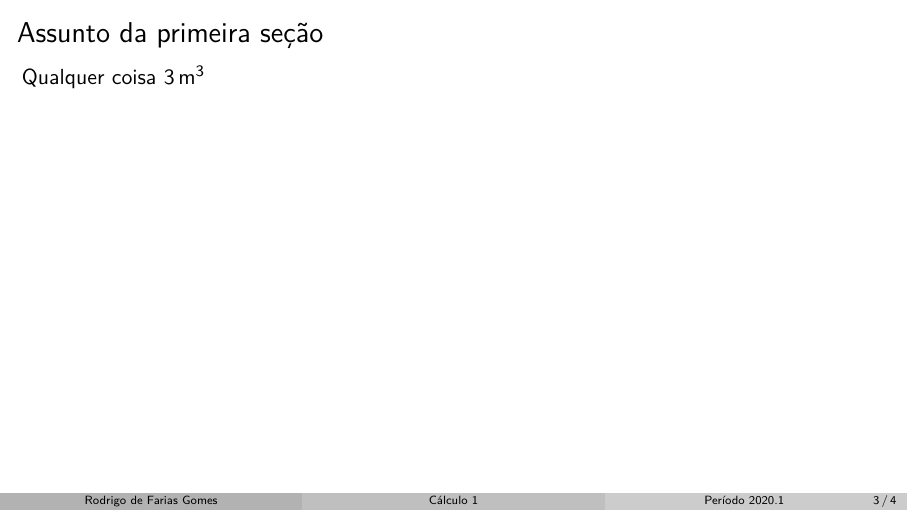
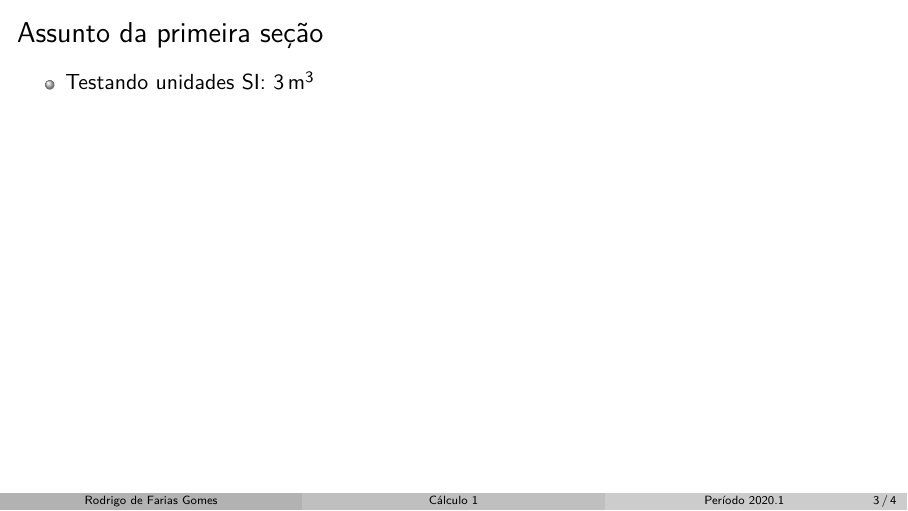
Before and after one commit to shpnft/blank, LaTeX slides (blank.tex): page 3 of 4. Compiled offline with pdfLaTeX.

Commit message:
apenas 1 teste simples

```diff
--- a/blank.tex
+++ b/blank.tex
@@ -49,7 +49,9 @@ height=0.85\textheight}
 \section{Primeira Seção}
 
 \begin{frame}{Assunto da primeira seção}
-    Qualquer coisa \SI{3}{\mc}
+    \begin{itemize}
+        \item Testando unidades SI: \SI{3}{\mc}
+    \end{itemize}
 \end{frame}
 
 \section{Segunda Seção}
```
